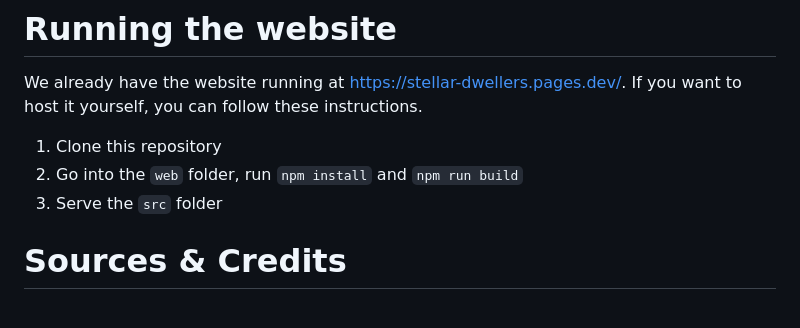
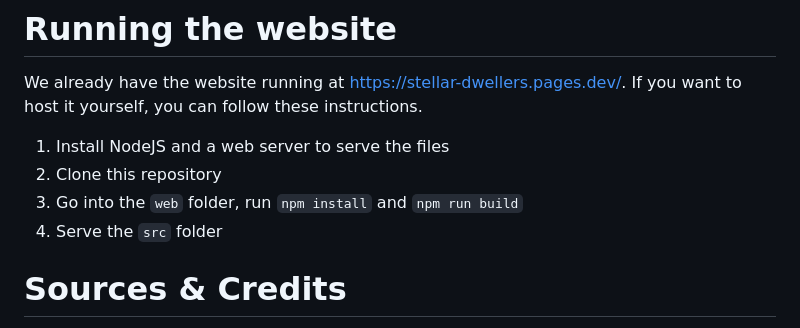
Before and after one commit to yeetyboi56/Stellar-Dwellers, a Markdown page: README.md, the part around the change. GitHub-like rendering.

```diff
--- a/README.md
+++ b/README.md
@@ -22,9 +22,10 @@ NOTE: Sound effects may be absent from the game if you've downloaded the game fr
 # Running the website
 We already have the website running at [https://stellar-dwellers.pages.dev/](https://stellar-dwellers.pages.dev/). If you want to host it yourself, you can follow these instructions.
 
-1. Clone this repository
-2. Go into the `web` folder, run `npm install` and `npm run build`
-3. Serve the `src` folder
+1. Install NodeJS and a web server to serve the files
+2. Clone this repository
+3. Go into the `web` folder, run `npm install` and `npm run build`
+4. Serve the `src` folder
 
 # Sources & Credits
 
```
